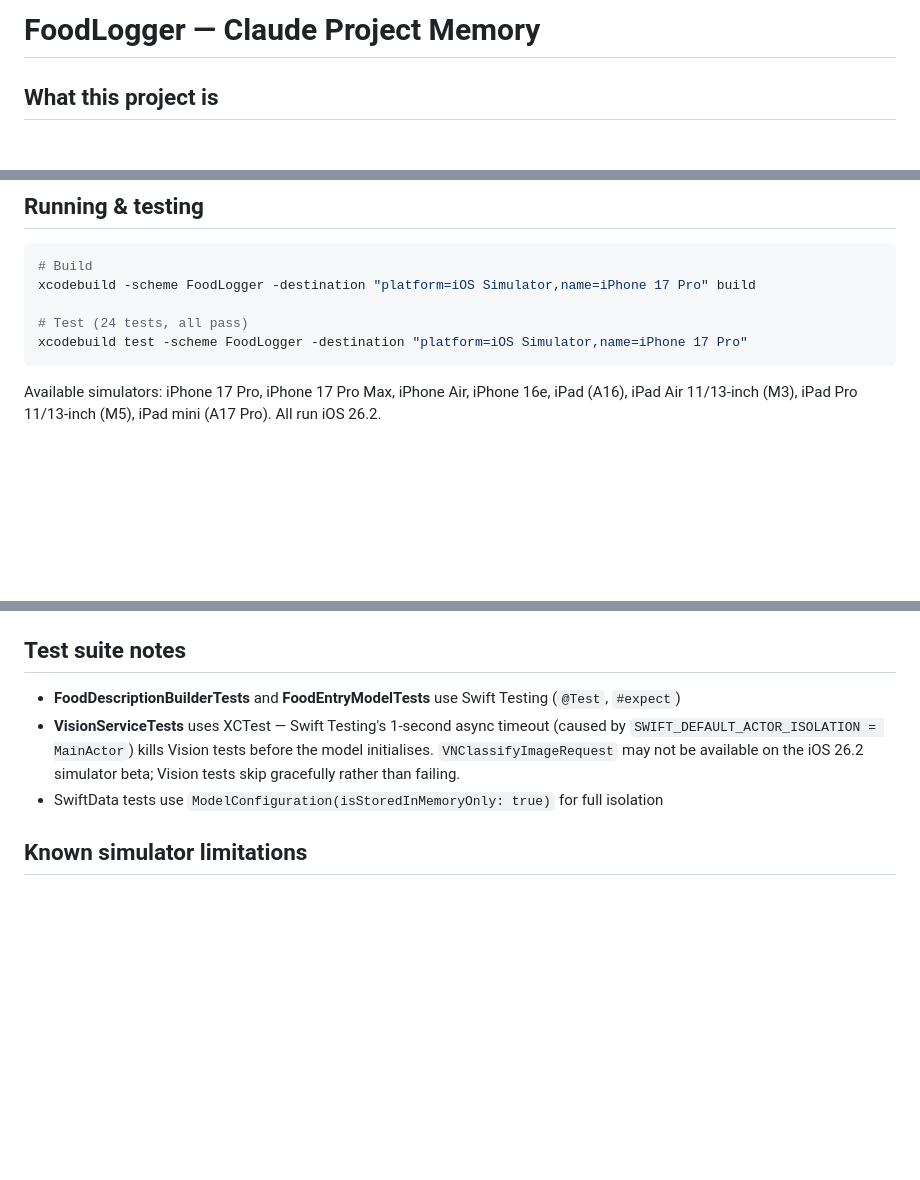
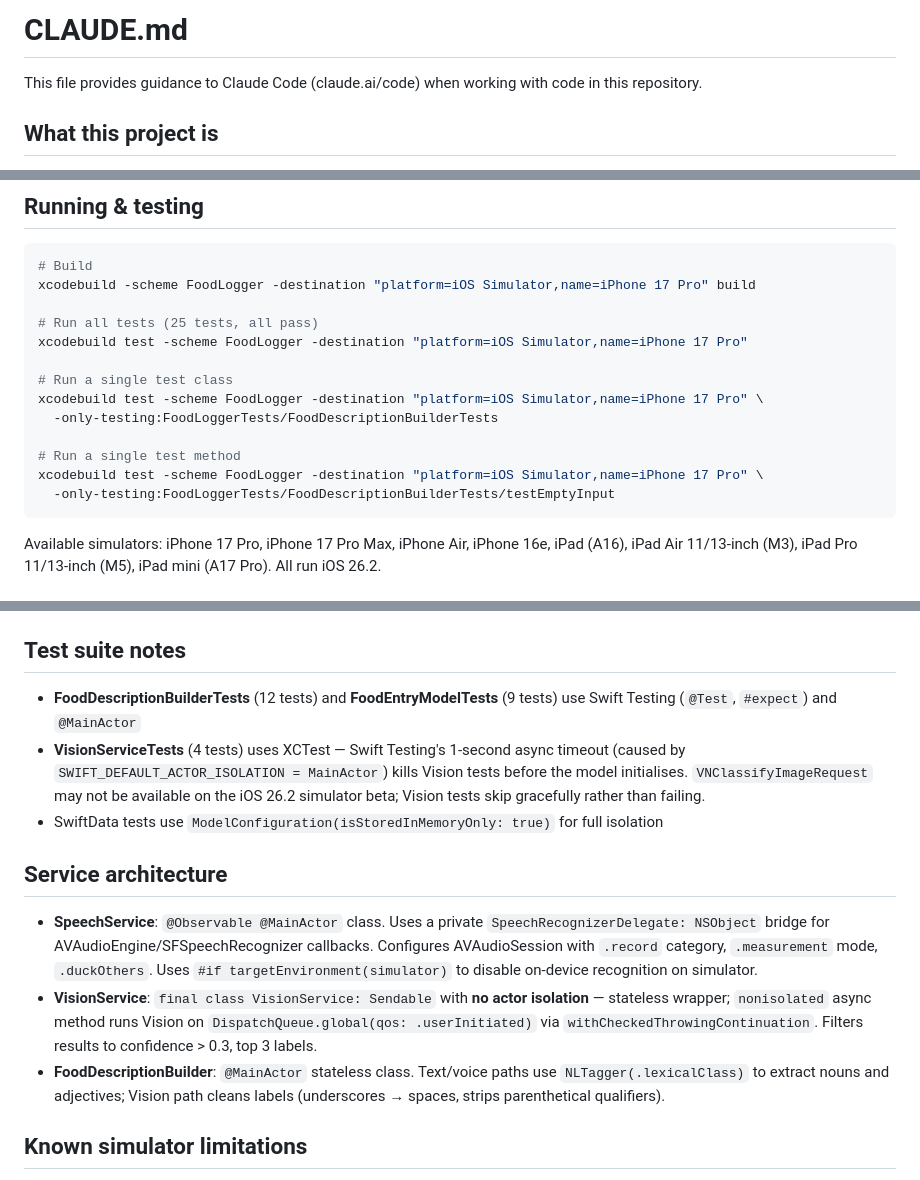
Before and after one commit to udaykumarbpatel/FoodLogger, a Markdown page: CLAUDE.md, 3 parts joined by grey strips. Drawn GitHub-style; blank space fills up the shorter version.

Commit message:
Update CLAUDE.md with standard header and improved guidance
- Add required Claude Code prefix header
- Fix test count (24 → 25)
- Add single-test run commands using -only-testing flag
- Add per-suite test counts
- Add Service architecture section documenting actor isolation patterns

Co-Authored-By: Claude Sonnet 4.6 <noreply@anthropic.com>

````diff
--- a/CLAUDE.md
+++ b/CLAUDE.md
@@ -1,4 +1,6 @@
-# FoodLogger — Claude Project Memory
+# CLAUDE.md
+
+This file provides guidance to Claude Code (claude.ai/code) when working with code in this repository.
 
 ## What this project is
 Native iOS food diary app. Users log meals by text, voice, or photo. Plain-text descriptions only — no calories or macros. 100% on-device; zero network requests.
@@ -67,8 +69,16 @@ FoodLogger/                     ← git root & Xcode project root
 # Build
 xcodebuild -scheme FoodLogger -destination "platform=iOS Simulator,name=iPhone 17 Pro" build
 
-# Test (24 tests, all pass)
+# Run all tests (25 tests, all pass)
 xcodebuild test -scheme FoodLogger -destination "platform=iOS Simulator,name=iPhone 17 Pro"
+
+# Run a single test class
+xcodebuild test -scheme FoodLogger -destination "platform=iOS Simulator,name=iPhone 17 Pro" \
+  -only-testing:FoodLoggerTests/FoodDescriptionBuilderTests
+
+# Run a single test method
+xcodebuild test -scheme FoodLogger -destination "platform=iOS Simulator,name=iPhone 17 Pro" \
+  -only-testing:FoodLoggerTests/FoodDescriptionBuilderTests/testEmptyInput
 ```
 
 Available simulators: iPhone 17 Pro, iPhone 17 Pro Max, iPhone Air, iPhone 16e, iPad (A16), iPad Air 11/13-inch (M3), iPad Pro 11/13-inch (M5), iPad mini (A17 Pro). All run iOS 26.2.
@@ -80,9 +90,14 @@ Available simulators: iPhone 17 Pro, iPhone 17 Pro Max, iPhone Air, iPhone 16e,
 - `INFOPLIST_KEY_NSPhotoLibraryUsageDescription`
 
 ## Test suite notes
-- **FoodDescriptionBuilderTests** and **FoodEntryModelTests** use Swift Testing (`@Test`, `#expect`)
-- **VisionServiceTests** uses XCTest — Swift Testing's 1-second async timeout (caused by `SWIFT_DEFAULT_ACTOR_ISOLATION = MainActor`) kills Vision tests before the model initialises. `VNClassifyImageRequest` may not be available on the iOS 26.2 simulator beta; Vision tests skip gracefully rather than failing.
+- **FoodDescriptionBuilderTests** (12 tests) and **FoodEntryModelTests** (9 tests) use Swift Testing (`@Test`, `#expect`) and `@MainActor`
+- **VisionServiceTests** (4 tests) uses XCTest — Swift Testing's 1-second async timeout (caused by `SWIFT_DEFAULT_ACTOR_ISOLATION = MainActor`) kills Vision tests before the model initialises. `VNClassifyImageRequest` may not be available on the iOS 26.2 simulator beta; Vision tests skip gracefully rather than failing.
 - SwiftData tests use `ModelConfiguration(isStoredInMemoryOnly: true)` for full isolation
+
+## Service architecture
+- **SpeechService**: `@Observable @MainActor` class. Uses a private `SpeechRecognizerDelegate: NSObject` bridge for AVAudioEngine/SFSpeechRecognizer callbacks. Configures AVAudioSession with `.record` category, `.measurement` mode, `.duckOthers`. Uses `#if targetEnvironment(simulator)` to disable on-device recognition on simulator.
+- **VisionService**: `final class VisionService: Sendable` with **no actor isolation** — stateless wrapper; `nonisolated` async method runs Vision on `DispatchQueue.global(qos: .userInitiated)` via `withCheckedThrowingContinuation`. Filters results to confidence > 0.3, top 3 labels.
+- **FoodDescriptionBuilder**: `@MainActor` stateless class. Text/voice paths use `NLTagger(.lexicalClass)` to extract nouns and adjectives; Vision path cleans labels (underscores → spaces, strips parenthetical qualifiers).
 
 ## Known simulator limitations
 - `SFSpeechRecognizer` with `requiresOnDeviceRecognition = true` fails on simulator → guarded with `#if targetEnvironment(simulator)` to fall back to server recognition
````
